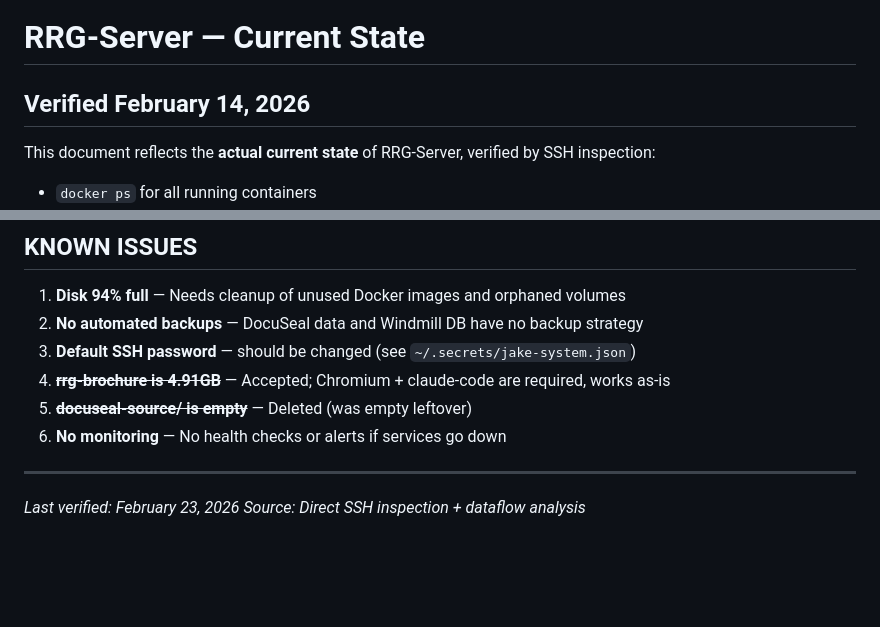
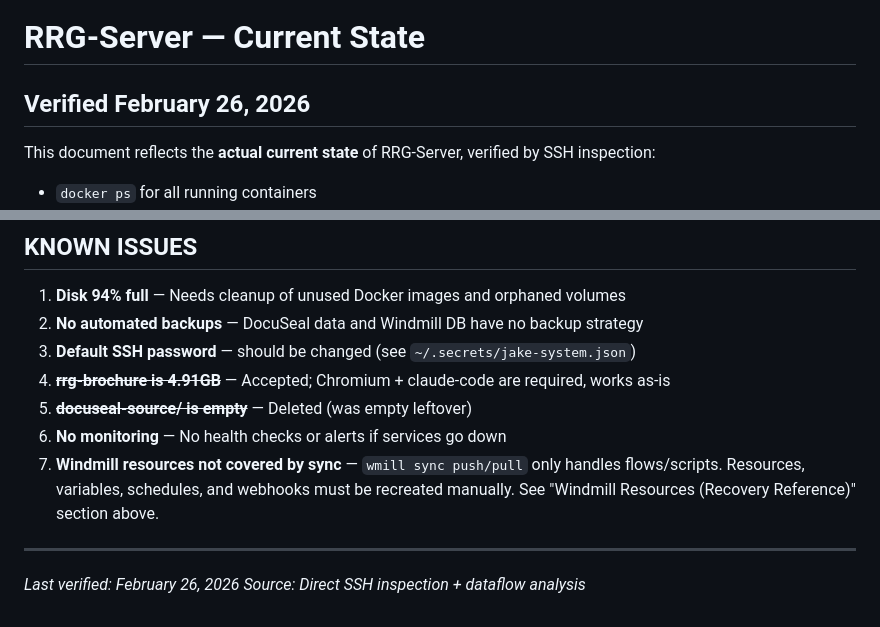
Before and after one commit to BeastofOne/rrg-server, a Markdown page: docs/CURRENT_STATE.md, 2 parts joined by grey strips. Drawn GitHub-style; blank space fills up the shorter version.

Commit message:
auto-sync MacBookAir 10:17

```diff
--- a/docs/CURRENT_STATE.md
+++ b/docs/CURRENT_STATE.md
@@ -1,6 +1,6 @@
 # RRG-Server — Current State
 
-## Verified February 14, 2026
+## Verified February 26, 2026
 
 This document reflects the **actual current state** of RRG-Server, verified by SSH inspection:
 - `docker ps` for all running containers
@@ -437,8 +437,9 @@ Docker volumes (some may be orphaned):
 4. ~~**rrg-brochure is 4.91GB**~~ — Accepted; Chromium + claude-code are required, works as-is
 5. ~~**docuseal-source/ is empty**~~ — Deleted (was empty leftover)
 6. **No monitoring** — No health checks or alerts if services go down
+7. **Windmill resources not covered by sync** — `wmill sync push/pull` only handles flows/scripts. Resources, variables, schedules, and webhooks must be recreated manually. See "Windmill Resources (Recovery Reference)" section above.
 
 ---
 
-*Last verified: February 23, 2026*
+*Last verified: February 26, 2026*
 *Source: Direct SSH inspection + dataflow analysis*
```
